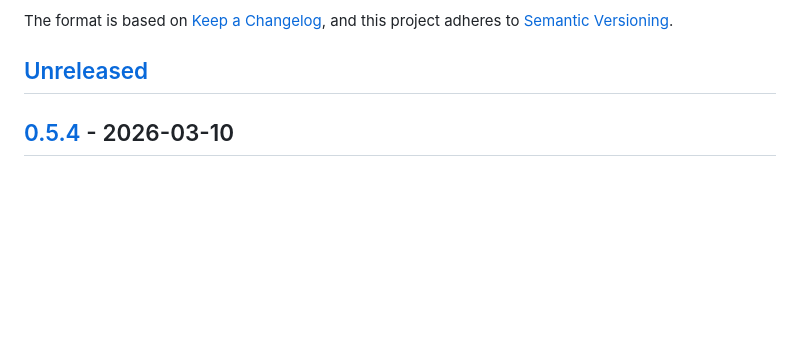
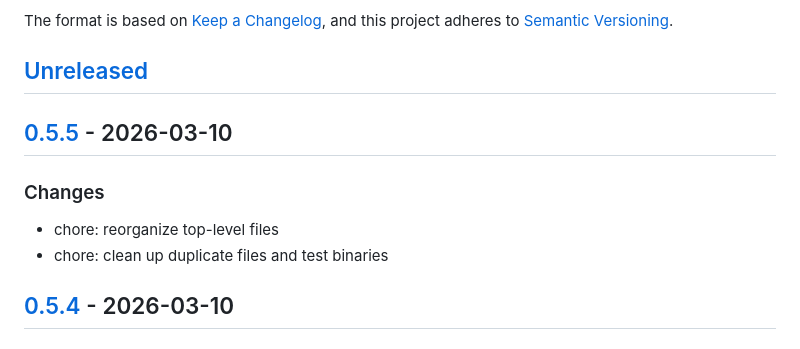
Before and after one commit to dl-alexandre/Google-Play-Developer-CLI, a Markdown page: CHANGELOG.md, the part around one of its changes. Rendered like a GitHub page; blank space fills up the shorter version.

```diff
--- a/CHANGELOG.md
+++ b/CHANGELOG.md
@@ -6,6 +6,13 @@ The format is based on [Keep a Changelog](https://keepachangelog.com/en/1.1.0/),
 and this project adheres to [Semantic Versioning](https://semver.org/spec/v2.0.0.html).
 
 ## [Unreleased]
+
+## [0.5.5] - 2026-03-10
+
+### Changes
+
+- chore: reorganize top-level files
+- chore: clean up duplicate files and test binaries
 
 ## [0.5.4] - 2026-03-10
 
```
Also changed, not shown: other parts of CHANGELOG.md (+2 -1 lines).
